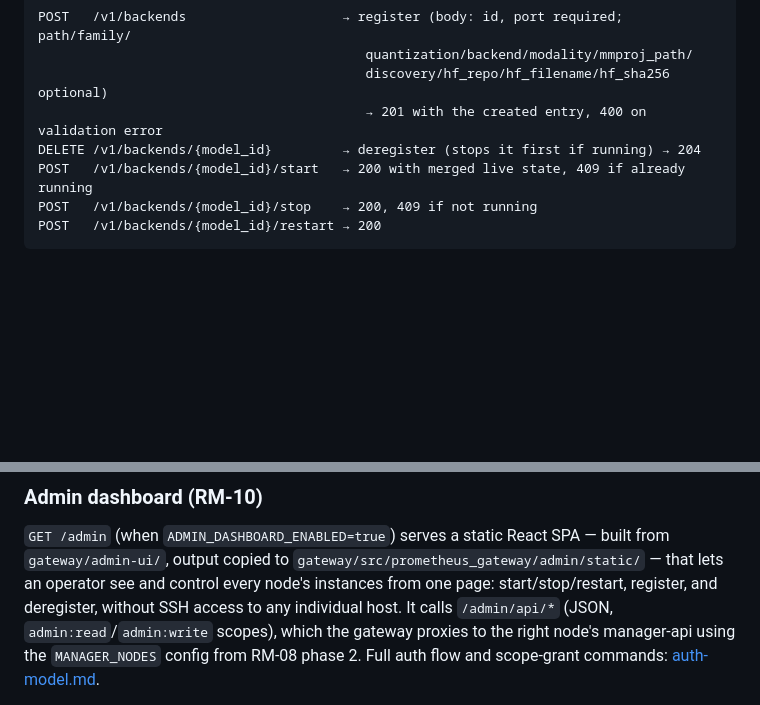
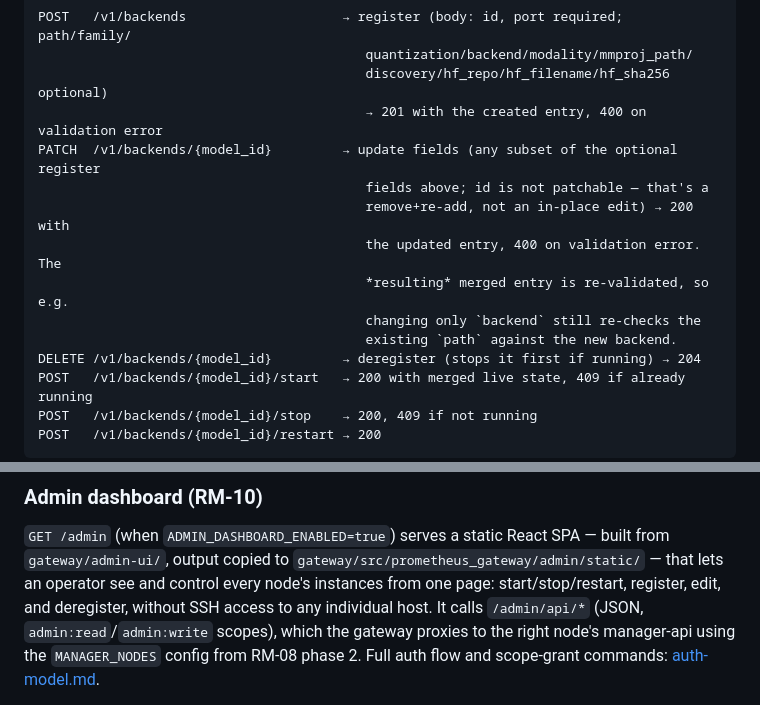
Before and after one commit to Root1V/prometheus-inference-platform, a Markdown page: memory/wiki/model-registry.md, 2 parts joined by grey strips. Drawn GitHub-style; blank space fills up the shorter version.

```diff
--- a/memory/wiki/model-registry.md
+++ b/memory/wiki/model-registry.md
@@ -279,6 +279,13 @@ POST   /v1/backends                    → register (body: id, port required; pa
                                           quantization/backend/modality/mmproj_path/
                                           discovery/hf_repo/hf_filename/hf_sha256 optional)
                                           → 201 with the created entry, 400 on validation error
+PATCH  /v1/backends/{model_id}         → update fields (any subset of the optional register
+                                          fields above; id is not patchable — that's a
+                                          remove+re-add, not an in-place edit) → 200 with
+                                          the updated entry, 400 on validation error. The
+                                          *resulting* merged entry is re-validated, so e.g.
+                                          changing only `backend` still re-checks the
+                                          existing `path` against the new backend.
 DELETE /v1/backends/{model_id}         → deregister (stops it first if running) → 204
 POST   /v1/backends/{model_id}/start   → 200 with merged live state, 409 if already running
 POST   /v1/backends/{model_id}/stop    → 200, 409 if not running
@@ -301,7 +308,7 @@ GET  /v1/backends        → admin endpoint — requires admin:read scope
 `GET /admin` (when `ADMIN_DASHBOARD_ENABLED=true`) serves a static React SPA — built from
 `gateway/admin-ui/`, output copied to `gateway/src/prometheus_gateway/admin/static/` — that
 lets an operator see and control every node's instances from one page: start/stop/restart,
-register, and deregister, without SSH access to any individual host. It calls
+register, edit, and deregister, without SSH access to any individual host. It calls
 `/admin/api/*` (JSON, `admin:read`/`admin:write` scopes), which the gateway proxies to the
 right node's manager-api using the `MANAGER_NODES` config from RM-08 phase 2. Full auth
 flow and scope-grant commands: [auth-model.md](auth-model.md#admin-dashboard-rm-10).
```
Also changed, not shown: memory/roadmap.md (+22 -16 lines).
